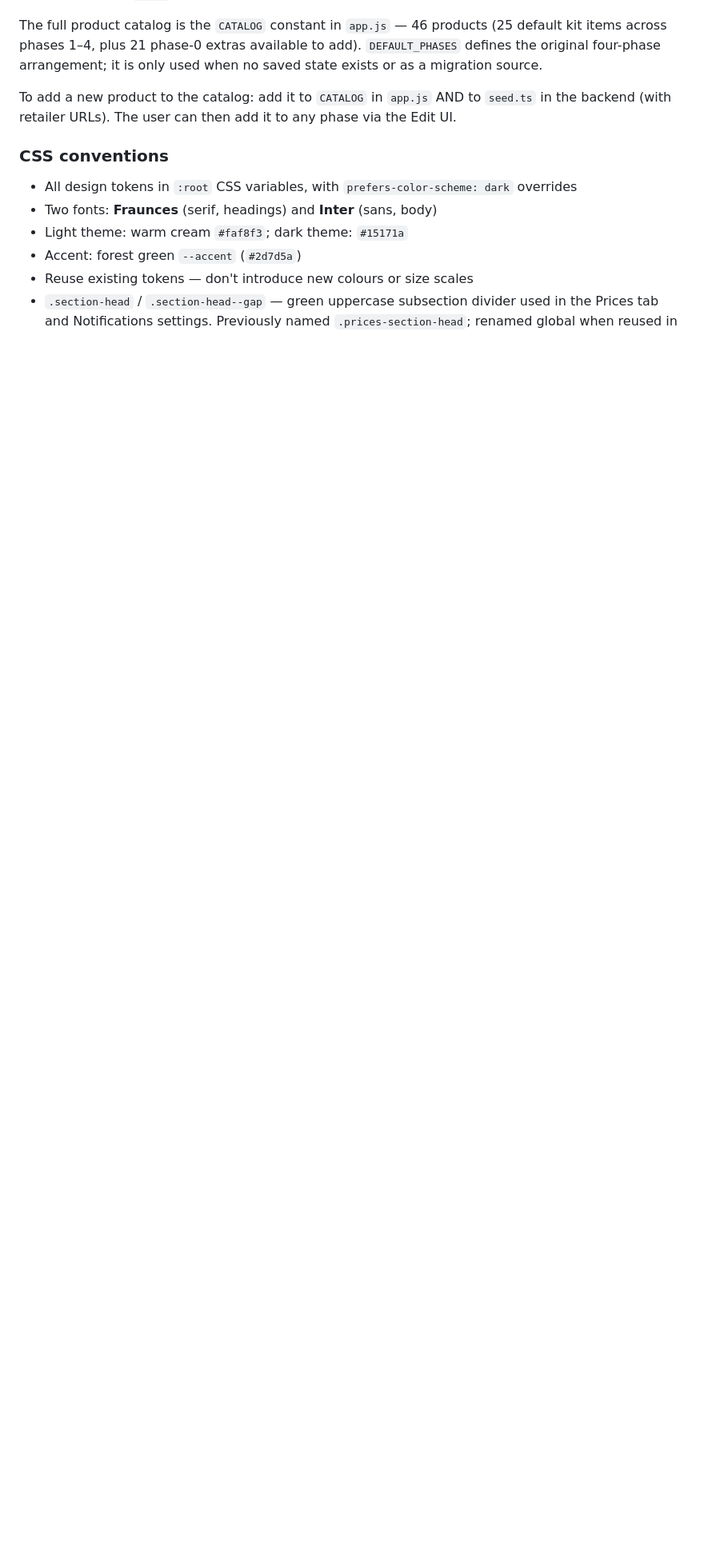
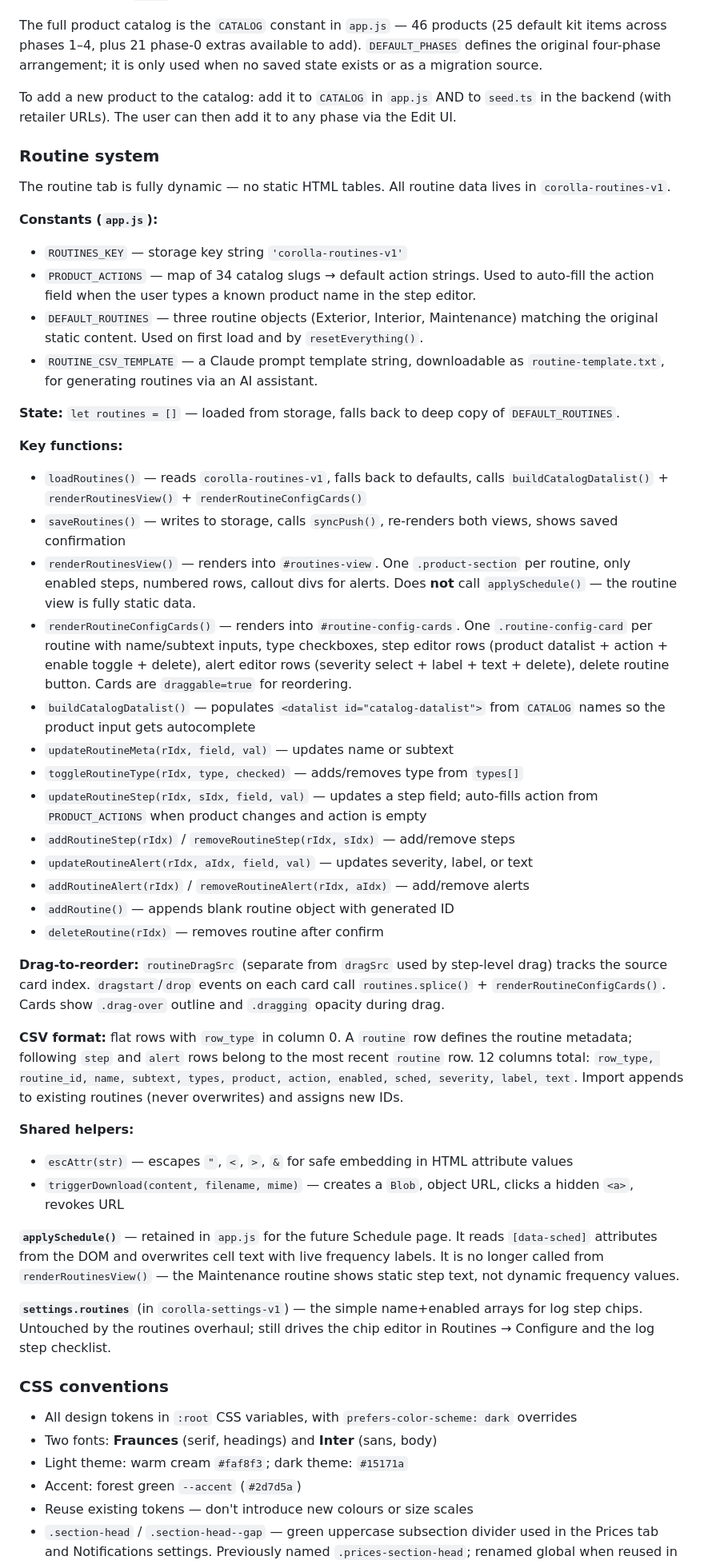
Before and after one commit to osann/corolla-zr-maintenance-app, a Markdown page: CLAUDE.md, the part around one of its changes. Shown at 80% size. Rendered like a GitHub page; blank space fills up the shorter version.

```diff
--- a/CLAUDE.md
+++ b/CLAUDE.md
@@ -167,6 +168,45 @@ The checklist is fully dynamic — no `<label class="item">` elements exist in H
 The full product catalog is the `CATALOG` constant in `app.js` — 46 products (25 default kit items across phases 1–4, plus 21 phase-0 extras available to add). `DEFAULT_PHASES` defines the original four-phase arrangement; it is only used when no saved state exists or as a migration source.
 
 To add a new product to the catalog: add it to `CATALOG` in `app.js` AND to `seed.ts` in the backend (with retailer URLs). The user can then add it to any phase via the Edit UI.
+
+### Routine system
+
+The routine tab is fully dynamic — no static HTML tables. All routine data lives in `corolla-routines-v1`.
+
+**Constants (`app.js`):**
+- `ROUTINES_KEY` — storage key string `'corolla-routines-v1'`
+- `PRODUCT_ACTIONS` — map of 34 catalog slugs → default action strings. Used to auto-fill the action field when the user types a known product name in the step editor.
+- `DEFAULT_ROUTINES` — three routine objects (Exterior, Interior, Maintenance) matching the original static content. Used on first load and by `resetEverything()`.
+- `ROUTINE_CSV_TEMPLATE` — a Claude prompt template string, downloadable as `routine-template.txt`, for generating routines via an AI assistant.
+
+**State:** `let routines = []` — loaded from storage, falls back to deep copy of `DEFAULT_ROUTINES`.
+
+**Key functions:**
+- `loadRoutines()` — reads `corolla-routines-v1`, falls back to defaults, calls `buildCatalogDatalist()` + `renderRoutinesView()` + `renderRoutineConfigCards()`
+- `saveRoutines()` — writes to storage, calls `syncPush()`, re-renders both views, shows saved confirmation
+- `renderRoutinesView()` — renders into `#routines-view`. One `.product-section` per routine, only enabled steps, numbered rows, callout divs for alerts. Does **not** call `applySchedule()` — the routine view is fully static data.
+- `renderRoutineConfigCards()` — renders into `#routine-config-cards`. One `.routine-config-card` per routine with name/subtext inputs, type checkboxes, step editor rows (product datalist + action + enable toggle + delete), alert editor rows (severity select + label + text + delete), delete routine button. Cards are `draggable=true` for reordering.
+- `buildCatalogDatalist()` — populates `<datalist id="catalog-datalist">` from `CATALOG` names so the product input gets autocomplete
+- `updateRoutineMeta(rIdx, field, val)` — updates name or subtext
+- `toggleRoutineType(rIdx, type, checked)` — adds/removes type from `types[]`
+- `updateRoutineStep(rIdx, sIdx, field, val)` — updates a step field; auto-fills action from `PRODUCT_ACTIONS` when product changes and action is empty
+- `addRoutineStep(rIdx)` / `removeRoutineStep(rIdx, sIdx)` — add/remove steps
+- `updateRoutineAlert(rIdx, aIdx, field, val)` — updates severity, label, or text
+- `addRoutineAlert(rIdx)` / `removeRoutineAlert(rIdx, aIdx)` — add/remove alerts
+- `addRoutine()` — appends blank routine object with generated ID
+- `deleteRoutine(rIdx)` — removes routine after confirm
+
+**Drag-to-reorder:** `routineDragSrc` (separate from `dragSrc` used by step-level drag) tracks the source card index. `dragstart`/`drop` events on each card call `routines.splice()` + `renderRoutineConfigCards()`. Cards show `.drag-over` outline and `.dragging` opacity during drag.
+
+**CSV format:** flat rows with `row_type` in column 0. A `routine` row defines the routine metadata; following `step` and `alert` rows belong to the most recent `routine` row. 12 columns total: `row_type, routine_id, name, subtext, types, product, action, enabled, sched, severity, label, text`. Import appends to existing routines (never overwrites) and assigns new IDs.
+
+**Shared helpers:**
+- `escAttr(str)` — escapes `"`, `<`, `>`, `&` for safe embedding in HTML attribute values
+- `triggerDownload(content, filename, mime)` — creates a `Blob`, object URL, clicks a hidden `<a>`, revokes URL
+
+**`applySchedule()`** — retained in `app.js` for the future Schedule page. It reads `[data-sched]` attributes from the DOM and overwrites cell text with live frequency labels. It is no longer called from `renderRoutinesView()` — the Maintenance routine shows static step text, not dynamic frequency values.
+
+**`settings.routines`** (in `corolla-settings-v1`) — the simple name+enabled arrays for log step chips. Untouched by the routines overhaul; still drives the chip editor in Routines → Configure and the log step checklist.
 
 ### CSS conventions
 
```
Also changed, not shown: other parts of CLAUDE.md (+4 -3 lines), TASKS.md (+26 -10 lines).
